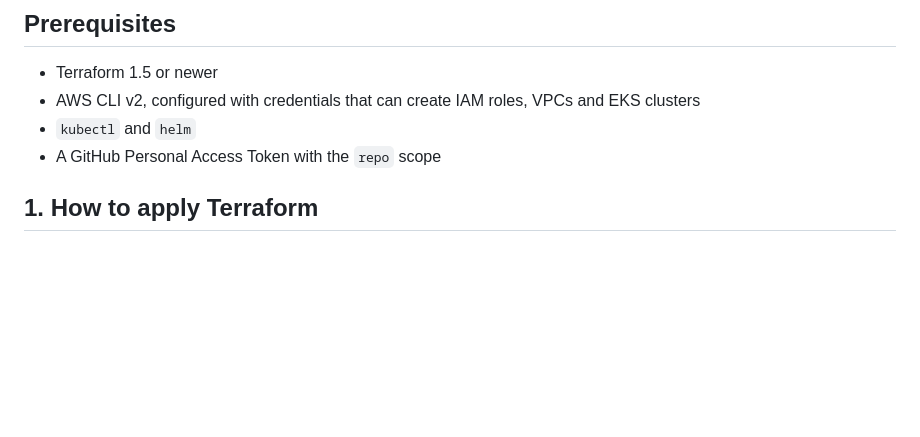
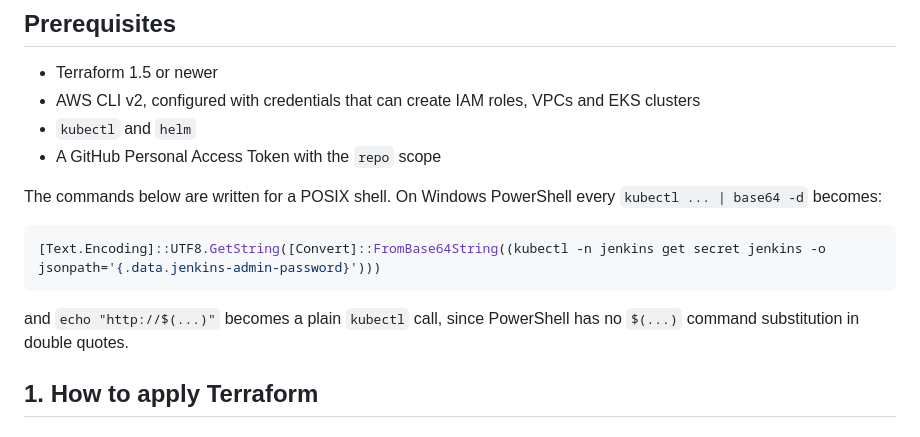
Before and after one commit to bogdanM9/my-microservice-project, a Markdown page: README.md, the part around the change. GitHub-like rendering; blank space fills up the shorter version.

Commit message:
README: note the PowerShell equivalents of the shell commands
Co-Authored-By: Claude Opus 5 <noreply@anthropic.com>
Claude-Session: https://claude.ai/code/session_01JXscjMCJv1c9bwdVXFNXvr

````diff
--- a/README.md
+++ b/README.md
@@ -75,6 +75,16 @@ for what runs in the cluster. That is what makes this GitOps rather than just
 - AWS CLI v2, configured with credentials that can create IAM roles, VPCs and EKS clusters
 - `kubectl` and `helm`
 - A GitHub Personal Access Token with the `repo` scope
+
+The commands below are written for a POSIX shell. On Windows PowerShell every
+`kubectl ... | base64 -d` becomes:
+
+```powershell
+[Text.Encoding]::UTF8.GetString([Convert]::FromBase64String((kubectl -n jenkins get secret jenkins -o jsonpath='{.data.jenkins-admin-password}')))
+```
+
+and `echo "http://$(...)"` becomes a plain `kubectl` call, since PowerShell has
+no `$(...)` command substitution in double quotes.
 
 ## 1. How to apply Terraform
 
````
